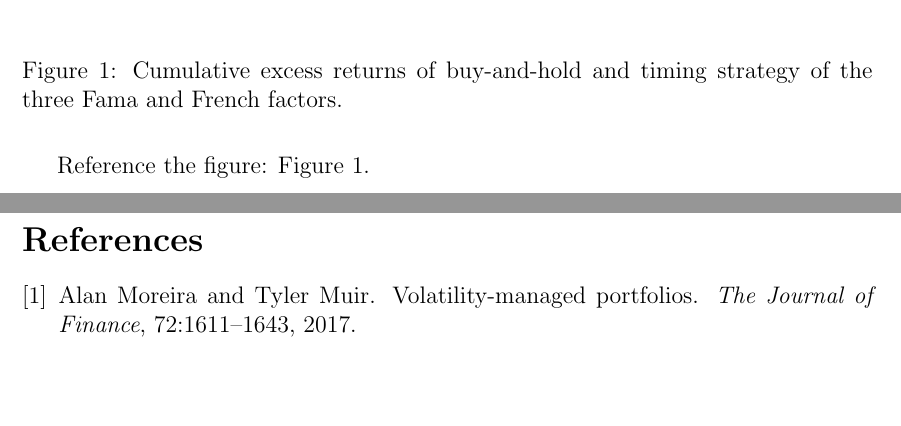
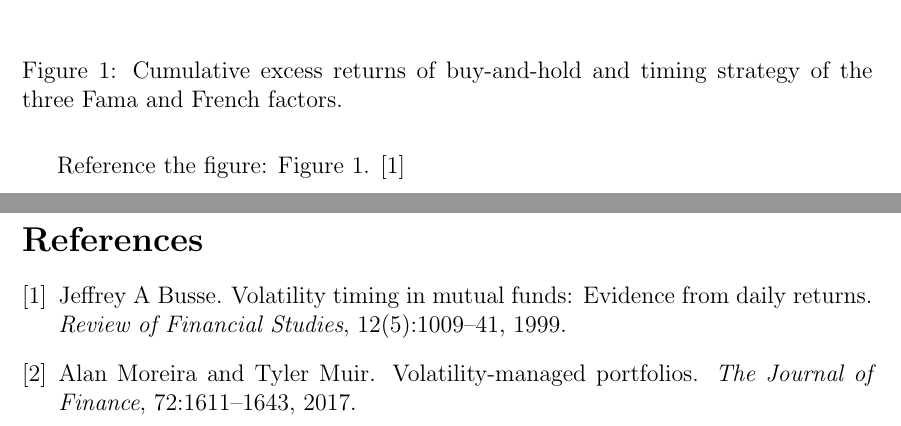
Before and after one commit to sforci/Digital-Tools-for-Finance, a LaTeX paper (text/paper/Main.tex): two parts of pages 7 and 8 of 8, joined at a grey line, cut so that both start at the same text, the shorter picture padded with empty space. Compiled offline with pdfLaTeX.

Commit message:
LATEX report - references don't work

```diff
--- a/text/paper/Main.tex
+++ b/text/paper/Main.tex
@@ -167,9 +168,10 @@
 			\caption{Cumulative excess returns of buy-and-hold and timing strategy of the three Fama and French factors.}
             \label{fig:replication}
 	\end{figure}
-	Reference the figure: Figure \ref{fig:replication}.
+	Reference the figure: Figure \ref{fig:replication}. \cite{Busse}
 
 
 
 	\clearpage\thispagestyle{empty}\addtocounter{page}{-1}\mbox{}
+
 	\bibliographystyle{plain}
```
Also changed, not shown: text/paper/references.bib (+1 -1 lines), text/paper/Main.pdf, text/paper/Main.tex (3 more changed lines), 2 other files.
